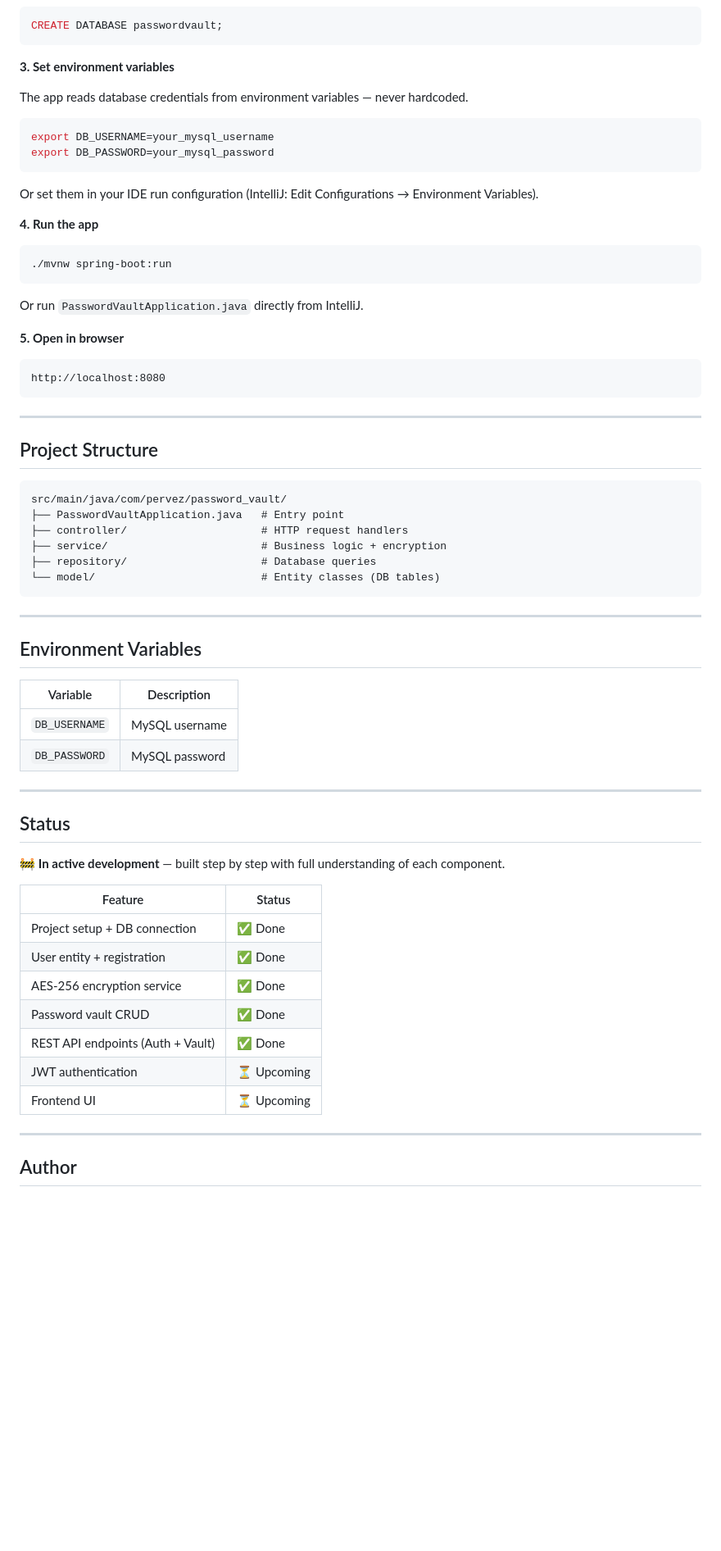
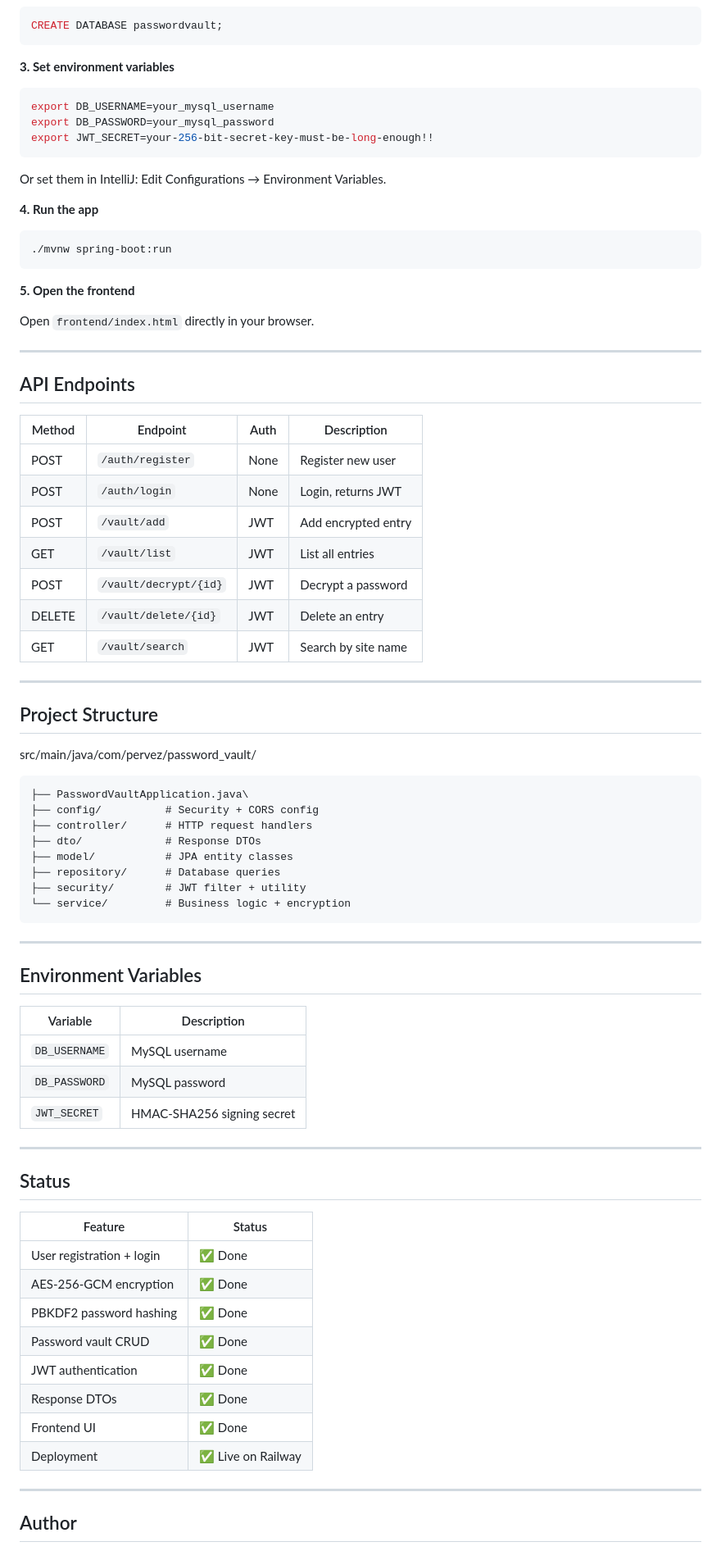
Before and after one commit to realpervez/password-vault, a Markdown page: README.md, the part around one of its changes. Shown at 82% size. Rendered like a GitHub page; blank space fills up the shorter version.

````diff
--- a/README.md
+++ b/README.md
@@ -81,39 +88,51 @@ CREATE DATABASE passwordvault;
 ```
 
 **3. Set environment variables**
-
-The app reads database credentials from environment variables — never hardcoded.
-
 ```bash
 export DB_USERNAME=your_mysql_username
 export DB_PASSWORD=your_mysql_password
+export JWT_SECRET=your-256-bit-secret-key-must-be-long-enough!!
 ```
 
-Or set them in your IDE run configuration (IntelliJ: Edit Configurations → Environment Variables).
+Or set them in IntelliJ: Edit Configurations → Environment Variables.
 
 **4. Run the app**
 ```bash
 ./mvnw spring-boot:run
 ```
 
-Or run `PasswordVaultApplication.java` directly from IntelliJ.
+**5. Open the frontend**
 
-**5. Open in browser**
-```
-http://localhost:8080
-```
+Open `frontend/index.html` directly in your browser.
+
+---
+
+## API Endpoints
+
+| Method | Endpoint | Auth | Description |
+|---|---|---|---|
+| POST | `/auth/register` | None | Register new user |
+| POST | `/auth/login` | None | Login, returns JWT |
+| POST | `/vault/add` | JWT | Add encrypted entry |
+| GET | `/vault/list` | JWT | List all entries |
+| POST | `/vault/decrypt/{id}` | JWT | Decrypt a password |
+| DELETE | `/vault/delete/{id}` | JWT | Delete an entry |
+| GET | `/vault/search` | JWT | Search by site name |
 
 ---
 
 ## Project Structure
+src/main/java/com/pervez/password_vault/
 
 ```
-src/main/java/com/pervez/password_vault/
-├── PasswordVaultApplication.java   # Entry point
-├── controller/                     # HTTP request handlers
-├── service/                        # Business logic + encryption
-├── repository/                     # Database queries
-└── model/                          # Entity classes (DB tables)
+├── PasswordVaultApplication.java\
+├── config/          # Security + CORS config
+├── controller/      # HTTP request handlers
+├── dto/             # Response DTOs
+├── model/           # JPA entity classes
+├── repository/      # Database queries
+├── security/        # JWT filter + utility
+└── service/         # Business logic + encryption
 ```
 
 ---
@@ -124,22 +143,22 @@ src/main/java/com/pervez/password_vault/
 |---|---|
 | `DB_USERNAME` | MySQL username |
 | `DB_PASSWORD` | MySQL password |
+| `JWT_SECRET` | HMAC-SHA256 signing secret |
 
 ---
 
 ## Status
 
-🚧 **In active development** — built step by step with full understanding of each component.
-
 | Feature | Status |
 |---|---|
-| Project setup + DB connection | ✅ Done |
-| User entity + registration | ✅ Done |
-| AES-256 encryption service | ✅ Done |
+| User registration + login | ✅ Done |
+| AES-256-GCM encryption | ✅ Done |
+| PBKDF2 password hashing | ✅ Done |
 | Password vault CRUD | ✅ Done |
-| REST API endpoints (Auth + Vault) | ✅ Done |
-| JWT authentication | ⏳ Upcoming |
-| Frontend UI | ⏳ Upcoming |
+| JWT authentication | ✅ Done |
+| Response DTOs | ✅ Done |
+| Frontend UI | ✅ Done |
+| Deployment | ✅ Live on Railway |
 
 ---
 
````
Also changed, not shown: other parts of README.md (+28 -21 lines).
